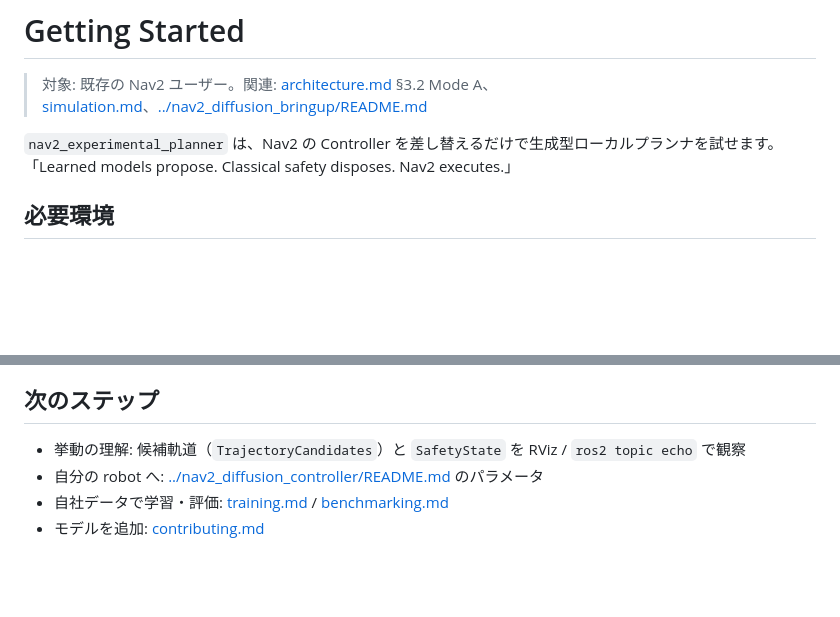
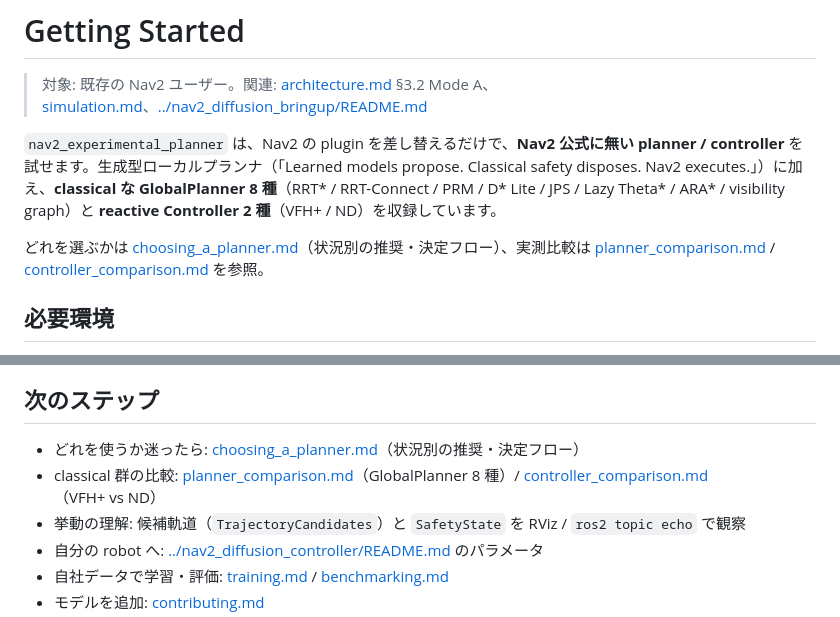
Before and after one commit to rsasaki0109/Nav2PlannerBattle, a Markdown page: docs/getting_started.md, 2 parts joined by grey strips. GitHub-like rendering; blank space fills up the shorter version.

```diff
--- a/docs/getting_started.md
+++ b/docs/getting_started.md
@@ -2,7 +2,9 @@
 
 > 対象: 既存の Nav2 ユーザー。関連: [architecture.md](architecture.md) §3.2 Mode A、[simulation.md](simulation.md)、[../nav2_diffusion_bringup/README.md](../nav2_diffusion_bringup/README.md)
 
-`nav2_experimental_planner` は、Nav2 の Controller を差し替えるだけで生成型ローカルプランナを試せます。「Learned models propose. Classical safety disposes. Nav2 executes.」
+`nav2_experimental_planner` は、Nav2 の plugin を差し替えるだけで、**Nav2 公式に無い planner / controller** を試せます。生成型ローカルプランナ（「Learned models propose. Classical safety disposes. Nav2 executes.」）に加え、**classical な GlobalPlanner 8 種**（RRT\* / RRT-Connect / PRM / D\* Lite / JPS / Lazy Theta\* / ARA\* / visibility graph）と **reactive Controller 2 種**（VFH+ / ND）を収録しています。
+
+どれを選ぶかは [choosing_a_planner.md](choosing_a_planner.md)（状況別の推奨・決定フロー）、実測比較は [planner_comparison.md](planner_comparison.md) / [controller_comparison.md](controller_comparison.md) を参照。
 
 ## 必要環境
 
@@ -64,6 +113,8 @@ demo launch は `candidate_markers` ノードも起動します。RViz に **Mar
 
 ## 次のステップ
 
+- どれを使うか迷ったら: [choosing_a_planner.md](choosing_a_planner.md)（状況別の推奨・決定フロー）
+- classical 群の比較: [planner_comparison.md](planner_comparison.md)（GlobalPlanner 8 種）/ [controller_comparison.md](controller_comparison.md)（VFH+ vs ND）
 - 挙動の理解: 候補軌道（`TrajectoryCandidates`）と `SafetyState` を RViz / `ros2 topic echo` で観察
 - 自分の robot へ: [../nav2_diffusion_controller/README.md](../nav2_diffusion_controller/README.md) のパラメータ
 - 自社データで学習・評価: [training.md](training.md) / [benchmarking.md](benchmarking.md)
```
Also changed, not shown: other parts of docs/getting_started.md (+47 -0 lines), CHANGELOG.md (+7 -0 lines).
